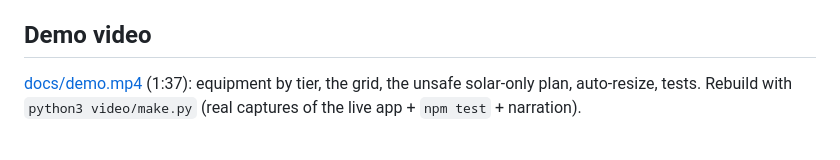
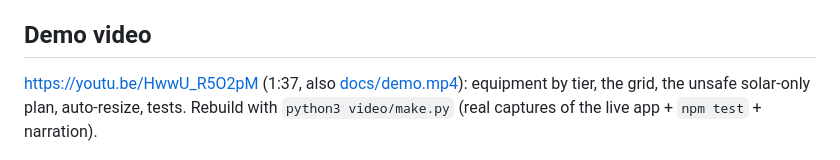
Before and after one commit to DesignMaster-Solutions/hospital-uptime, a Markdown page: README.md, the part around the change. GitHub-like rendering.

Commit message:
docs: link the public demo video

```diff
--- a/README.md
+++ b/README.md
@@ -8,7 +8,7 @@ Anneru Global Energy Hackathon 2026 · track: Digital Solutions, Apps & AI/ML To
 
 ## Demo video
 
-[docs/demo.mp4](docs/demo.mp4) (1:37): equipment by tier, the grid, the unsafe solar-only plan, auto-resize, tests. Rebuild with `python3 video/make.py` (real captures of the live app + `npm test` + narration).
+https://youtu.be/HwwU_R5O2pM (1:37, also [docs/demo.mp4](docs/demo.mp4)): equipment by tier, the grid, the unsafe solar-only plan, auto-resize, tests. Rebuild with `python3 video/make.py` (real captures of the live app + `npm test` + narration).
 
 ![The plan for the sample hospital: tiers 1-2 stay on through a 14 h outage](docs/plan.png)
 
```
